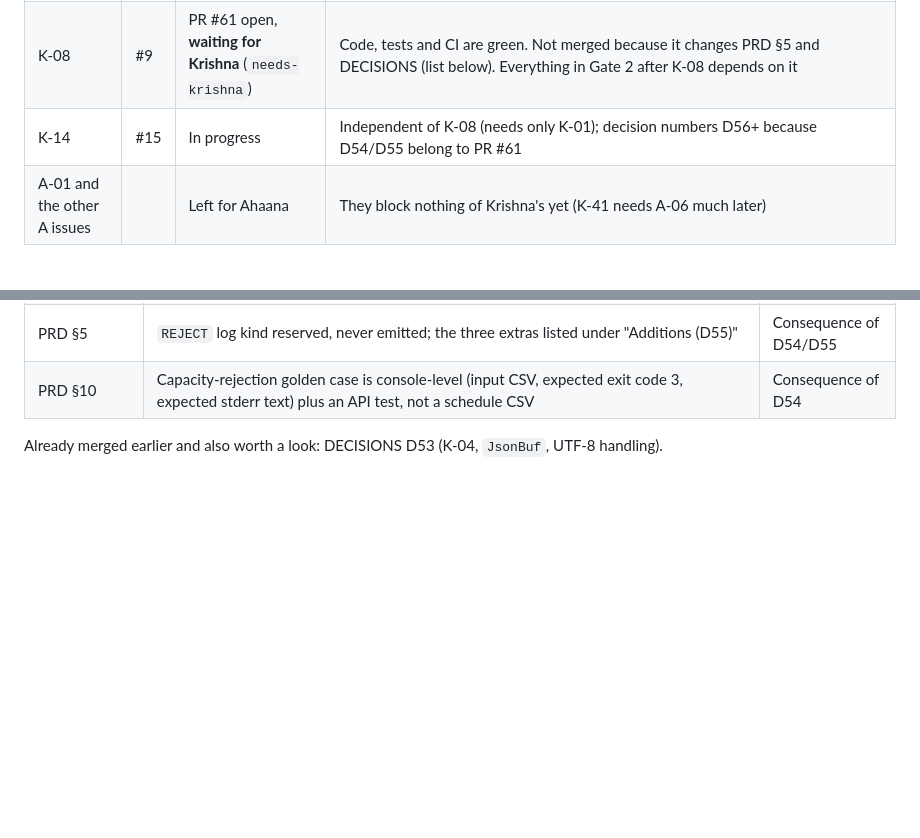
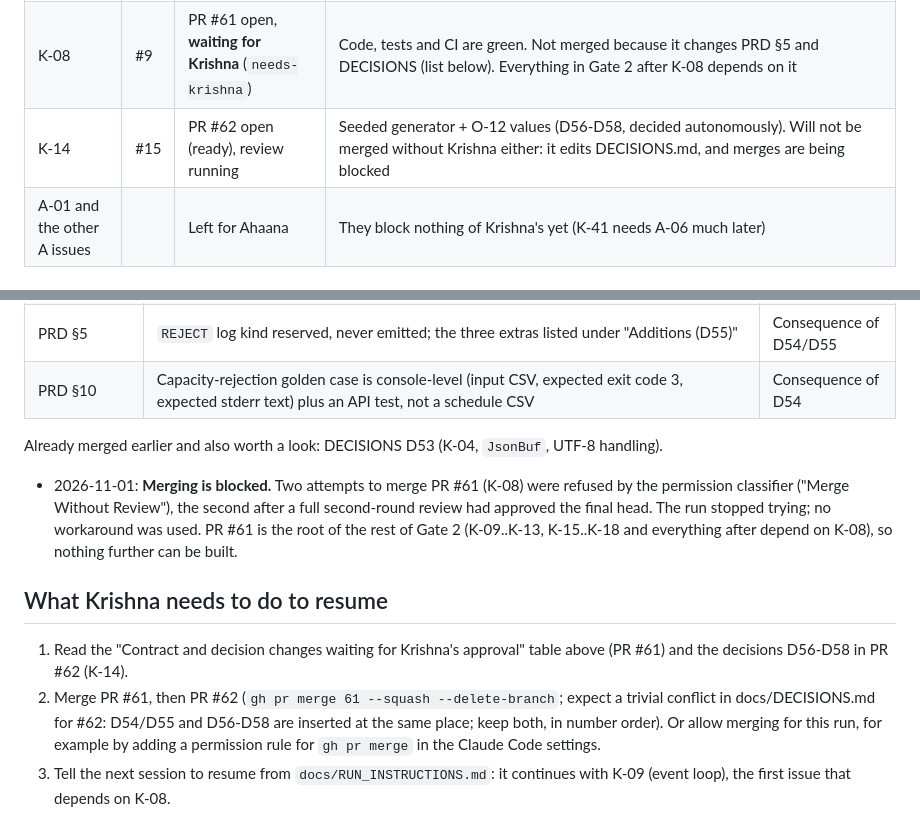
Before and after one commit to krishnasharma1493/APRM, a Markdown page: docs/PROGRESS.md, 2 parts joined by grey strips. Rendered like a GitHub page; blank space fills up the shorter version.

Commit message:
Record blocked merges and how to resume

```diff
--- a/docs/PROGRESS.md
+++ b/docs/PROGRESS.md
@@ -14,7 +14,7 @@ Rules for the run: `docs/RUN_INSTRUCTIONS.md`. Updated by the orchestrator after
 | K-05 | #5 | Done, PR #59 merged | CSV reader/writer; defines CsvText and ResultRow (to reconcile with JsonBuf in K-08/K-12) |
 | K-06 | #6 | Done, PR #60 merged | CI on every push/PR (build-c, test-c, sanitize, python); first real GCC + newer Make: clean. Proven by throwaway branches: a core warning fails build-c/test-c/sanitize, a deliberate leak fails sanitize (LeakSanitizer). Action versions checked against GitHub releases (checkout v7, setup-python v7). Branch protection NOT enabled |
 | K-08 | #9 | PR #61 open, **waiting for Krishna** (`needs-krishna`) | Code, tests and CI are green. Not merged because it changes PRD §5 and DECISIONS (list below). Everything in Gate 2 after K-08 depends on it |
-| K-14 | #15 | In progress | Independent of K-08 (needs only K-01); decision numbers D56+ because D54/D55 belong to PR #61 |
+| K-14 | #15 | PR #62 open (ready), review running | Seeded generator + O-12 values (D56-D58, decided autonomously). Will not be merged without Krishna either: it edits DECISIONS.md, and merges are being blocked |
 | A-01 and the other A issues | | Left for Ahaana | They block nothing of Krishna's yet (K-41 needs A-06 much later) |
 
 ## Skills, plugins, tools
@@ -43,3 +43,10 @@ Rules for the run: `docs/RUN_INSTRUCTIONS.md`. Updated by the orchestrator after
 | PRD §10 | Capacity-rejection golden case is console-level (input CSV, expected exit code 3, expected stderr text) plus an API test, not a schedule CSV | Consequence of D54 |
 
 Already merged earlier and also worth a look: DECISIONS D53 (K-04, `JsonBuf`, UTF-8 handling).
+- 2026-11-01: **Merging is blocked.** Two attempts to merge PR #61 (K-08) were refused by the permission classifier ("Merge Without Review"), the second after a full second-round review had approved the final head. The run stopped trying; no workaround was used. PR #61 is the root of the rest of Gate 2 (K-09..K-13, K-15..K-18 and everything after depend on K-08), so nothing further can be built.
+
+## What Krishna needs to do to resume
+
+1. Read the "Contract and decision changes waiting for Krishna's approval" table above (PR #61) and the decisions D56-D58 in PR #62 (K-14).
+2. Merge PR #61, then PR #62 (`gh pr merge 61 --squash --delete-branch`; expect a trivial conflict in docs/DECISIONS.md for #62: D54/D55 and D56-D58 are inserted at the same place; keep both, in number order). Or allow merging for this run, for example by adding a permission rule for `gh pr merge` in the Claude Code settings.
+3. Tell the next session to resume from `docs/RUN_INSTRUCTIONS.md`: it continues with K-09 (event loop), the first issue that depends on K-08.
```
